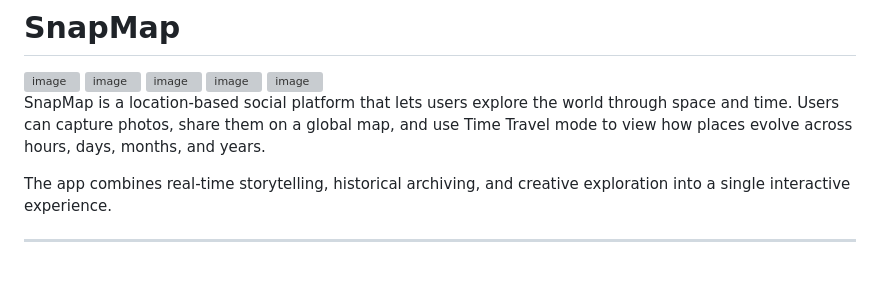
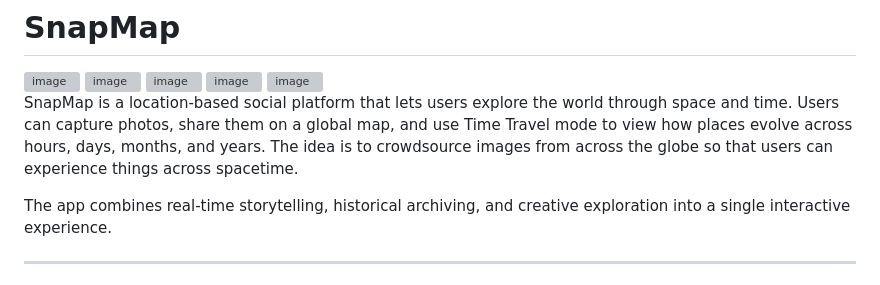
Before and after one commit to racheltong29/snapmap, a Markdown page: README.md, the part around the change. GitHub-like rendering; grey boxes are pictures that could not be loaded.

```diff
--- a/README.md
+++ b/README.md
@@ -6,7 +6,7 @@
 <img width="180" height="400" alt="image" src="https://github.com/user-attachments/assets/518cae0c-a189-4d33-920f-e70d8a702a77" />
 
 
-SnapMap is a location-based social platform that lets users explore the world through space and time. Users can capture photos, share them on a global map, and use Time Travel mode to view how places evolve across hours, days, months, and years.
+SnapMap is a location-based social platform that lets users explore the world through space and time. Users can capture photos, share them on a global map, and use Time Travel mode to view how places evolve across hours, days, months, and years. The idea is to crowdsource images from across the globe so that users can experience things across spacetime.
 
 The app combines real-time storytelling, historical archiving, and creative exploration into a single interactive experience.
 
```
